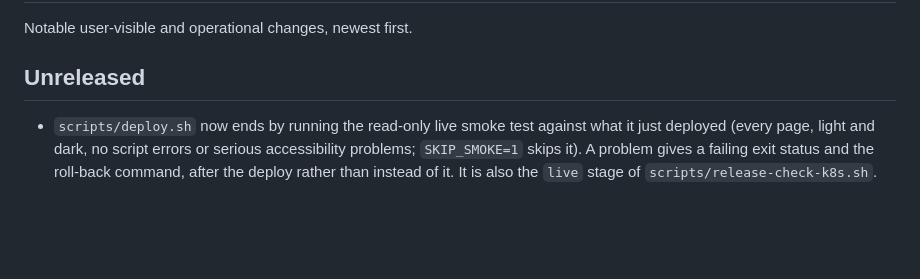
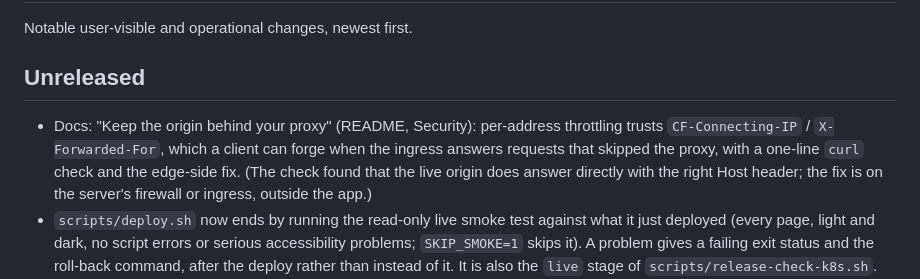
Before and after one commit to bellchu/fabulist, a Markdown page: CHANGELOG.md, the part around the change. Rendered like a GitHub page; blank space fills up the shorter version.

```diff
--- a/CHANGELOG.md
+++ b/CHANGELOG.md
@@ -4,6 +4,7 @@ Notable user-visible and operational changes, newest first.
 
 ## Unreleased
 
+- Docs: "Keep the origin behind your proxy" (README, Security): per-address throttling trusts `CF-Connecting-IP` / `X-Forwarded-For`, which a client can forge when the ingress answers requests that skipped the proxy, with a one-line `curl` check and the edge-side fix. (The check found that the live origin does answer directly with the right Host header; the fix is on the server's firewall or ingress, outside the app.)
 - `scripts/deploy.sh` now ends by running the read-only live smoke test against what it just deployed (every page, light and dark, no script errors or serious accessibility problems; `SKIP_SMOKE=1` skips it). A problem gives a failing exit status and the roll-back command, after the deploy rather than instead of it. It is also the `live` stage of `scripts/release-check-k8s.sh`.
 - `scripts/live-smoke-k8s.sh` (with `tests/live_smoke.py`): a read-only smoke test of the running installation from a browser pod on the cluster: every page (home, search, account, every admin tab, the first three projects' tabs, the API reference) in light and dark mode, failing on script errors, failed requests or serious accessibility problems; it writes nothing. First run on the live site: every page passes axe in both modes; it found one bit of noise, which is fixed: the Account page of the bootstrap administrator asked for API tokens, got a 400 (it has no account row) and handled it, leaving a red line in the browser console. `GET /api/me` now says whether the account is `named`, and the page only asks when it is.
 - A bug in the page itself is no longer silent: an error nobody caught (an unhandled promise rejection or a script error) shows "Something in the page went wrong. If the screen looks wrong, reload it." (at most once every five seconds, without the technical message; the details stay in the browser console, and harmless ResizeObserver notices are ignored). Browser test: `tests/ui/crash_notice.py`.
```
Also changed, not shown: README.md (+1 -0 lines).
